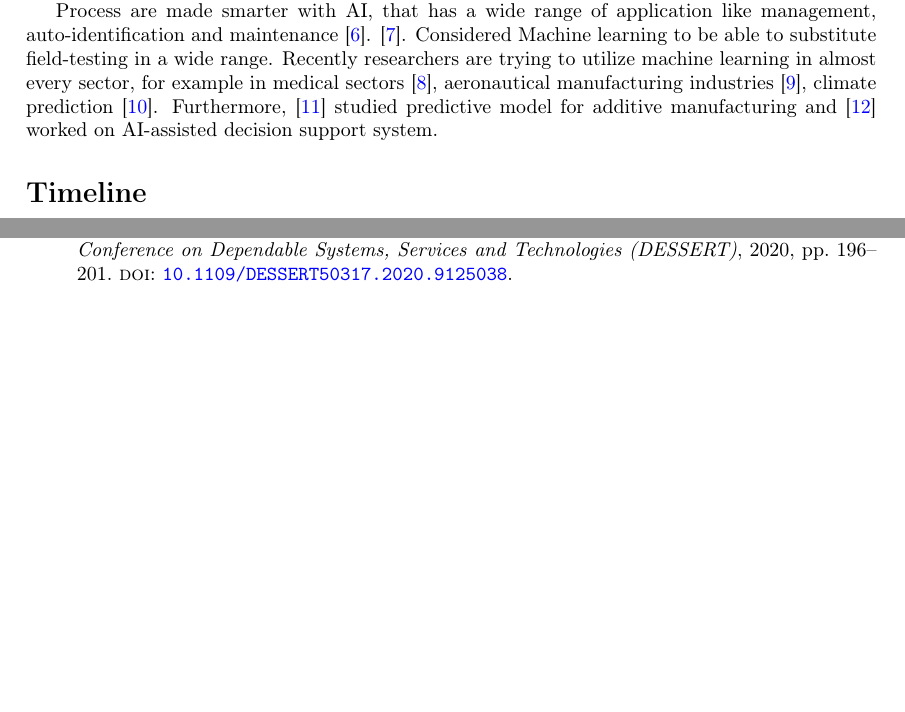
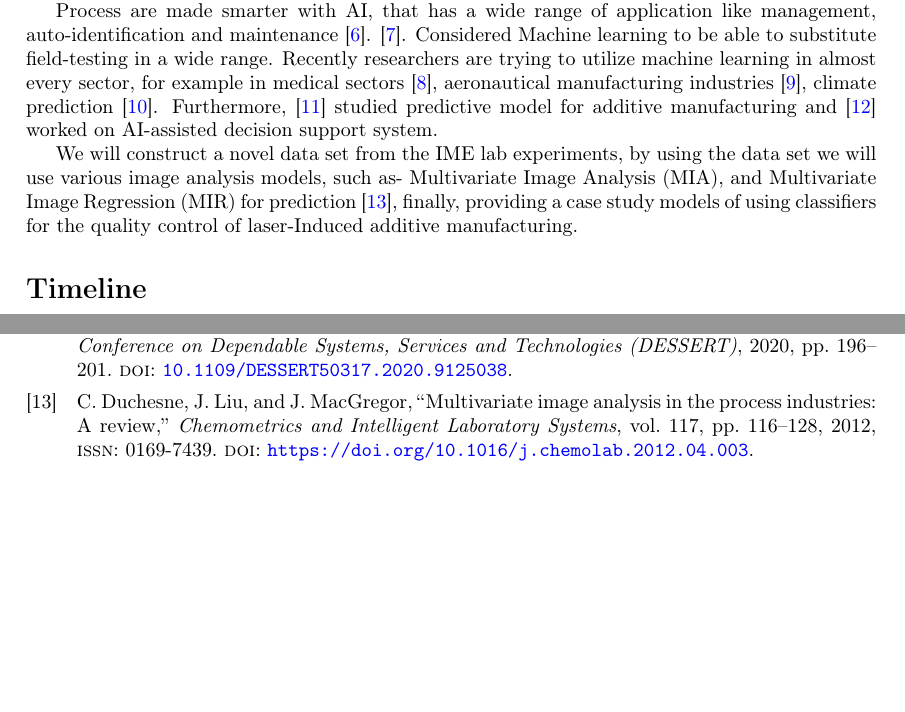
Before and after one commit to Xyloidzzz/ML-CSCI6352-PROJECT, a LaTeX document (proposal/proposal.tex, which reads proposal/prop.bib): two parts of pages 2 and 3 of 3, joined at a grey line, cut so that both start at the same text, the shorter picture padded with empty space. The pictures show the PDF file proposal/proposal.pdf that the author committed with the source.

Commit message:
Proposal draft 2
added paragraph under data with new citation

```diff
--- a/proposal/prop.bib
+++ b/proposal/prop.bib
@@ -121,3 +121,13 @@
   issn           = {2076-3417},
   doi            = {10.3390/app10020545}
 }
+@article{duchesne,
+  author = {C. Duchesne and J.J. Liu and J.F. MacGregor},
+  title = {Multivariate image analysis in the process industries: A review},
+  journal = {Chemometrics and Intelligent Laboratory Systems},
+  volume = {117},
+  pages = {116-128},
+  year = {2012},
+  issn = {0169-7439},
+  doi = {https://doi.org/10.1016/j.chemolab.2012.04.003}
+}
--- a/proposal/proposal.tex
+++ b/proposal/proposal.tex
@@ -42,9 +42,12 @@ The goal is to reduce number of experiment required to get required quality prod
 \pagebreak
 
 \section*{Data and Methods}
-ML is gaining interest among the researchers to be employed in different area like study in thermodynamics \parencite[]{ding}, \parencite[]{thermal},  High-Entropy Alloys (HEAs)\parencite[]{qiao}, material staleness's \parencite[]{he}, etc. Many experiments has been found on LIFT process, but employing ML to predict the product quality has hardly been found implemented for that process.\par
+ML is gaining interest among the researchers to be employed in different area like study in thermodynamics \parencite[]{ding}, \parencite[]{thermal},  High-Entropy Alloys (HEAs)\parencite[]{qiao}, material staleness's \parencite[]{he}, etc. Many experiments has been found on LIFT process, but employing ML to predict the product quality has hardly been found implemented for that process.
+\par
 Nanoparticles will be synthesized using LIFT process where laser power, water level and irradiation time will be controlled to find out respective average particle size. These process parameters will be selected as per design of experiment theory (taguchi, factorial methods) to ensure proper variability in the input to ease to develop a relation between the input and output parameters using machine learning. Since, the experiments are time-consuming and costly, with fewer samples how to build a good ML model will be a challenge and different methods will be employed (regression, neural network) with different hyperparameters to find out a dependable ML model. Besides, video/pictures will be captured during the process and these pictures will be analyzed using unsupervised learning to find out whether we can classify the quality from the pictures. Later, this will be helpful to develop \textit{in situ} monitoring of the LIFT process.\par
 Process are made smarter with AI, that has a wide range of application like management, auto-identification and maintenance \parencite[]{xu}. \parencite[]{bourhis}. Considered Machine learning to be able to substitute field-testing in a wide range. Recently researchers are trying to utilize machine learning in almost every sector, for example in medical sectors \parencite[]{twin}, aeronautical manufacturing industries \parencite[]{zohdi}, climate prediction \parencite[]{koc}.  Furthermore, \parencite[]{tapia}  studied predictive model for additive manufacturing and \parencite[]{kharchenko} worked on AI-assisted decision support system.
+\par
+We will construct a novel data set from the IME lab experiments, by using the data set we will use various image analysis models, such as- Multivariate Image Analysis (MIA), and Multivariate Image Regression (MIR) for prediction \parencite[]{duchesne}, finally, providing a case study models of using classifiers for the quality control of laser-Induced additive manufacturing.
 
 \section*{Timeline}
 
```
Also changed, not shown: proposal/proposal.bbl, proposal/proposal.pdf, proposal/proposal.tex (2 more changed lines), 5 other files.
